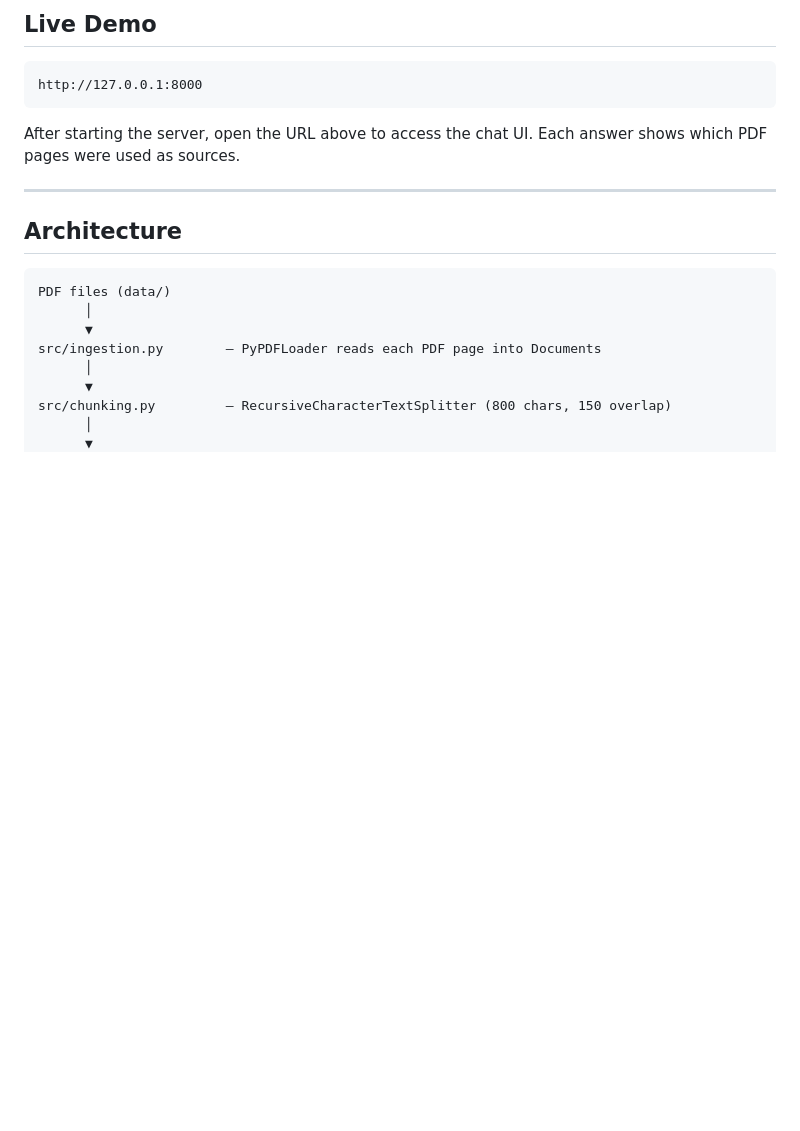
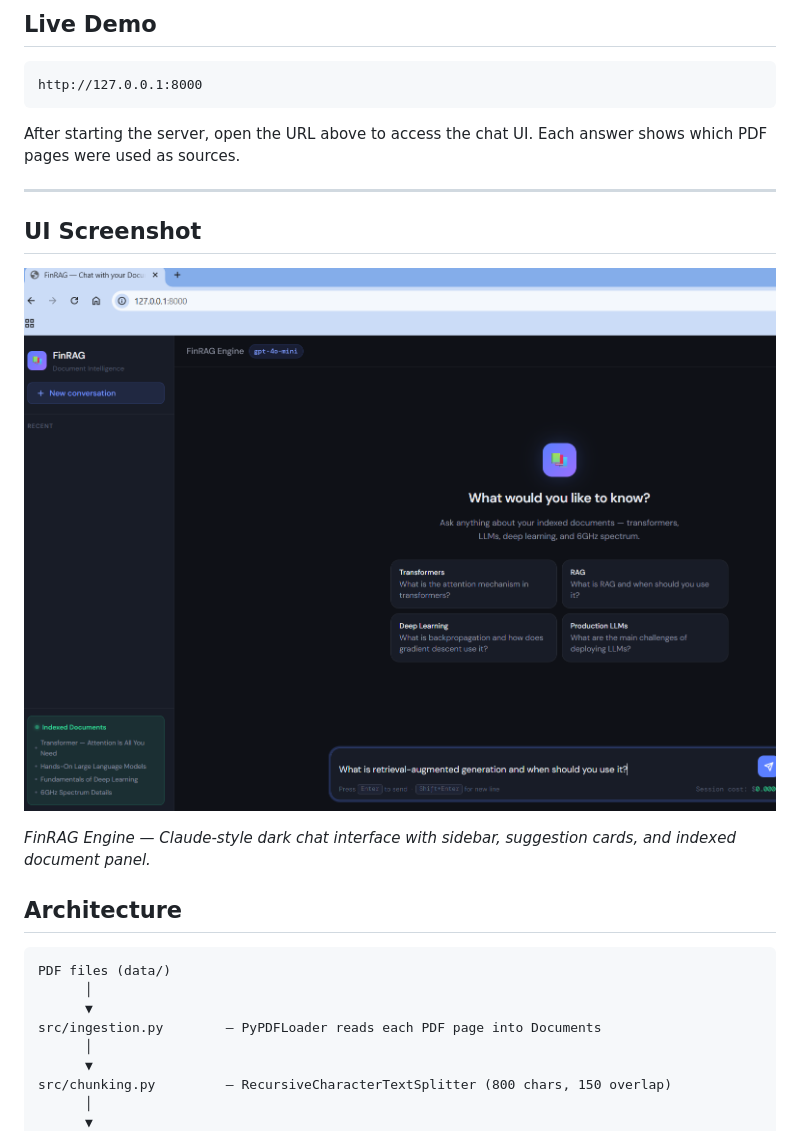
Before and after one commit to manishengineertech1582-code/finrag-engine, a Markdown page: README.md, the part around the change. Drawn GitHub-style; pictures changed too: docs/ui-screenshot.png (added); blank space fills up the shorter version.

Commit message:
docs: add UI screenshot to README

```diff
--- a/README.md
+++ b/README.md
@@ -19,6 +19,12 @@ http://127.0.0.1:8000
 After starting the server, open the URL above to access the chat UI. Each answer shows which PDF pages were used as sources.
 
 ---
+
+## UI Screenshot
+
+![FinRAG Chat UI](docs/ui-screenshot.png)
+
+*FinRAG Engine — Claude-style dark chat interface with sidebar, suggestion cards, and indexed document panel.*
 
 ## Architecture
 
```
